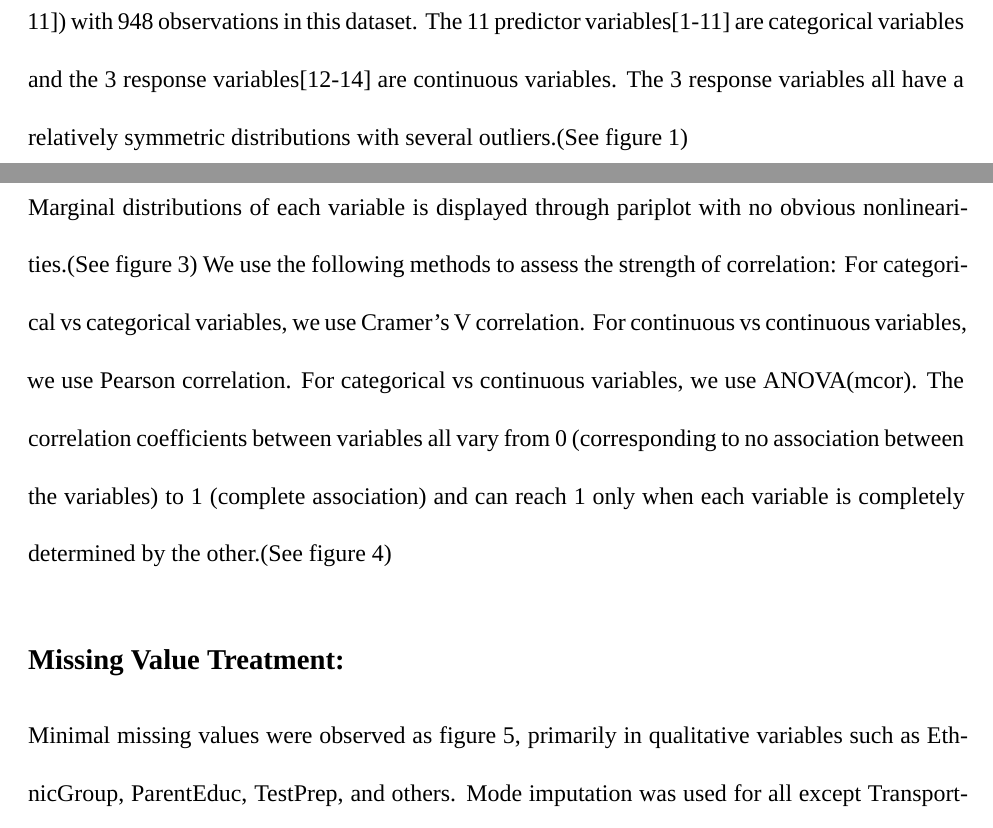
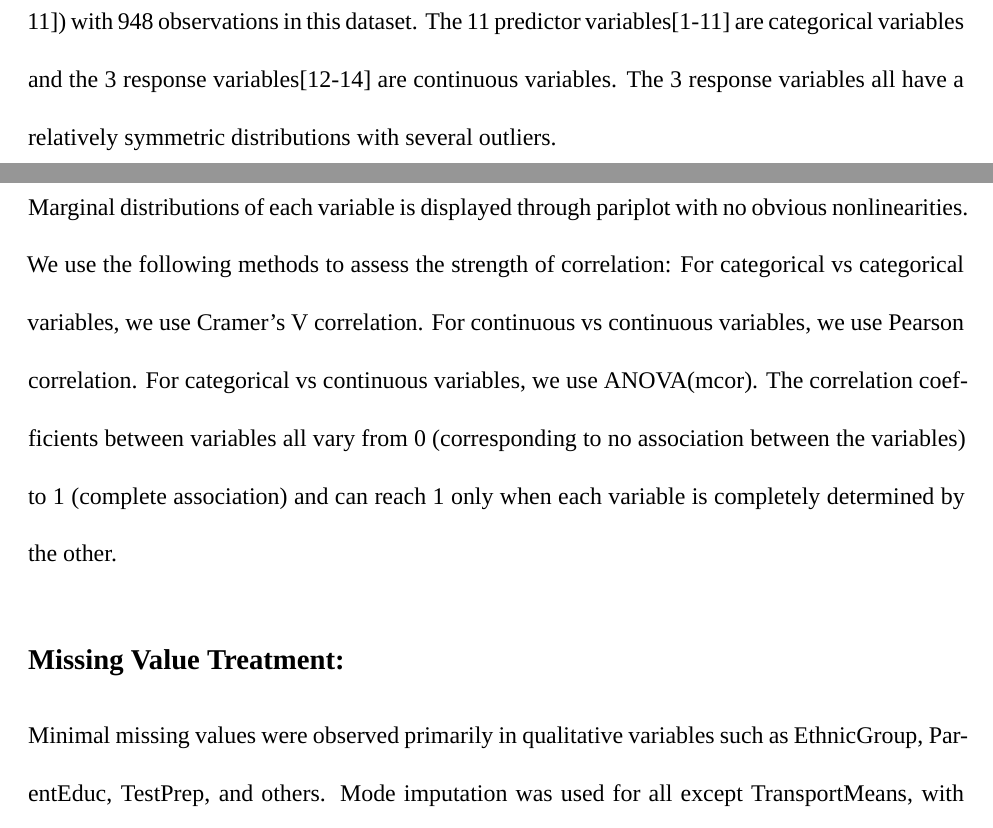
Before and after one commit to MiaYum/bm_final, an R Markdown document (report.Rmd): two parts of pages 1 and 2 of 16, joined at a grey line, cut so that both start at the same text. Rendered offline with R 4.5, knitr and Pandoc, then LaTeX, with nearby package versions; a font, style sheet, LaTeX package, included part or bibliography that could not be used is replaced or left out.

Commit message:
Update report.Rmd

```diff
--- a/report.Rmd
+++ b/report.Rmd
@@ -25,15 +25,15 @@ This project is based on a dataset which includes three test scores (math, readi
 
 ## Data Description and Visualization
 
-There are a total of 14 variables(including 3 response variables[12-14] and 11 predictor variables[1-11]) with 948 observations in this dataset. The 11 predictor variables[1-11] are categorical variables and the 3 response variables[12-14] are continuous variables. The 3 response variables all have a relatively symmetric distributions with several outliers.(See figure 1)
+There are a total of 14 variables(including 3 response variables[12-14] and 11 predictor variables[1-11]) with 948 observations in this dataset. The 11 predictor variables[1-11] are categorical variables and the 3 response variables[12-14] are continuous variables. The 3 response variables all have a relatively symmetric distributions with several outliers.
 
 ## Pairwise Relationship and Correlation between varibales
 
-Marginal distributions of each variable is displayed through pariplot with no obvious nonlinearities.(See figure 3) We use the following methods to assess the strength of correlation: For categorical vs categorical variables, we use Cramer's V correlation. For continuous vs continuous variables, we use Pearson correlation. For categorical vs continuous variables, we use ANOVA(mcor). The correlation coefficients between variables all vary from 0 (corresponding to no association between the variables) to 1 (complete association) and can reach 1 only when each variable is completely determined by the other.(See figure 4)
+Marginal distributions of each variable is displayed through pariplot with no obvious nonlinearities. We use the following methods to assess the strength of correlation: For categorical vs categorical variables, we use Cramer's V correlation. For continuous vs continuous variables, we use Pearson correlation. For categorical vs continuous variables, we use ANOVA(mcor). The correlation coefficients between variables all vary from 0 (corresponding to no association between the variables) to 1 (complete association) and can reach 1 only when each variable is completely determined by the other.
 
 ## Missing Value Treatment:
 
-Minimal missing values were observed as figure 5, primarily in qualitative variables such as EthnicGroup, ParentEduc, TestPrep, and others. Mode imputation was used for all except TransportMeans, with samples still showing missing values after imputation excluded.
+Minimal missing values were observed primarily in qualitative variables such as EthnicGroup, ParentEduc, TestPrep, and others. Mode imputation was used for all except TransportMeans, with samples still showing missing values after imputation excluded.
 
 ## Model Selection:
 
```
